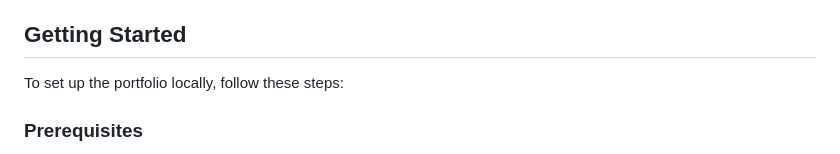
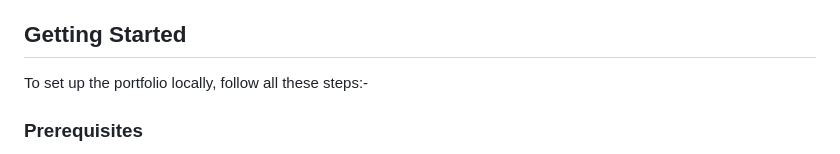
Before and after one commit to SalmanDeveloperz/website, a Markdown page: README.md, the part around the change. Rendered like a GitHub page.

```diff
--- a/README.md
+++ b/README.md
@@ -29,7 +29,7 @@ This project is inspired by [Brittany Chiang's portfolio](https://brittanychiang
 - **Styled Components**
 
 ## Getting Started
-To set up the portfolio locally, follow these steps:
+To set up the portfolio locally, follow all these steps:-
 
 ### Prerequisites
 - Install Node.js
```
